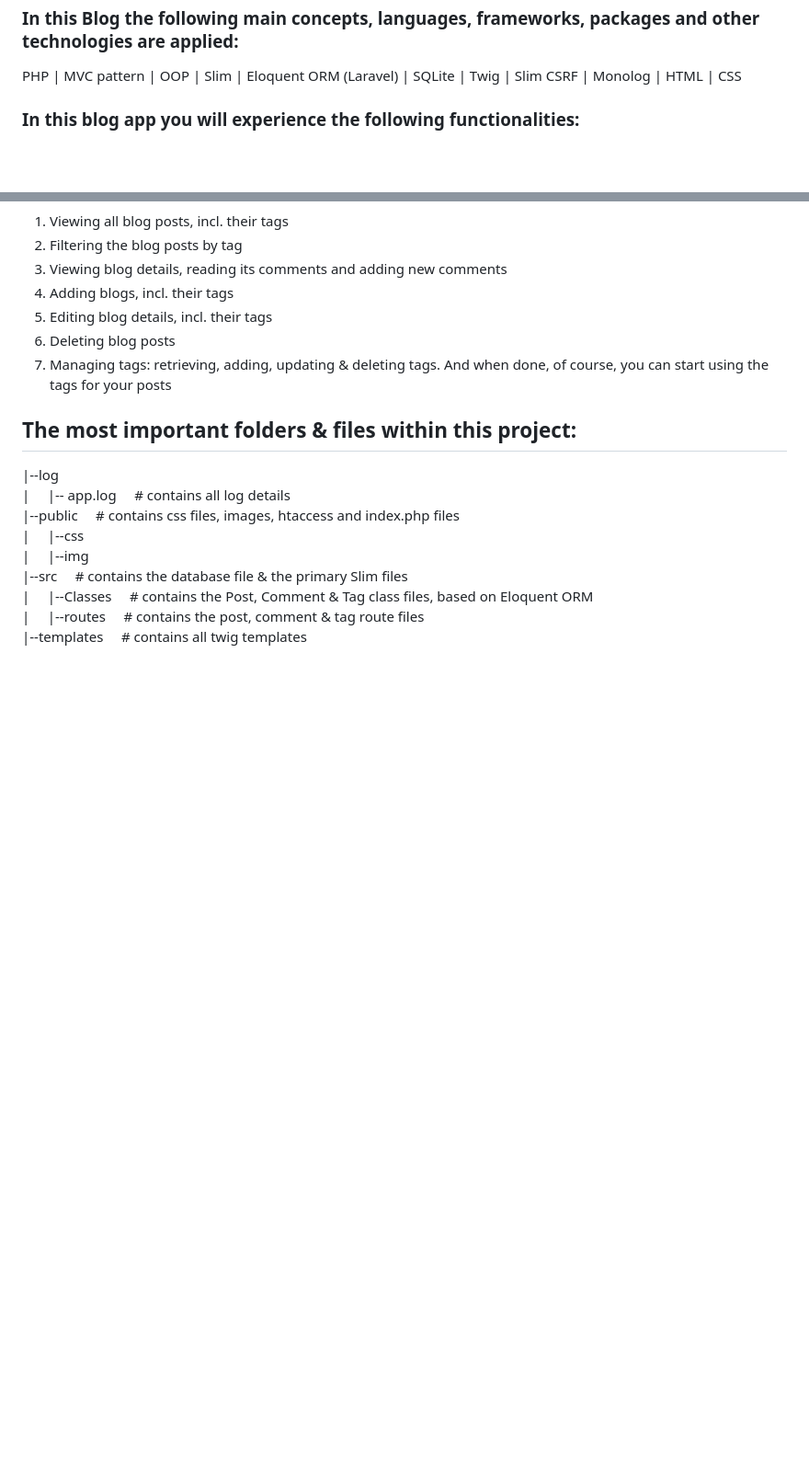
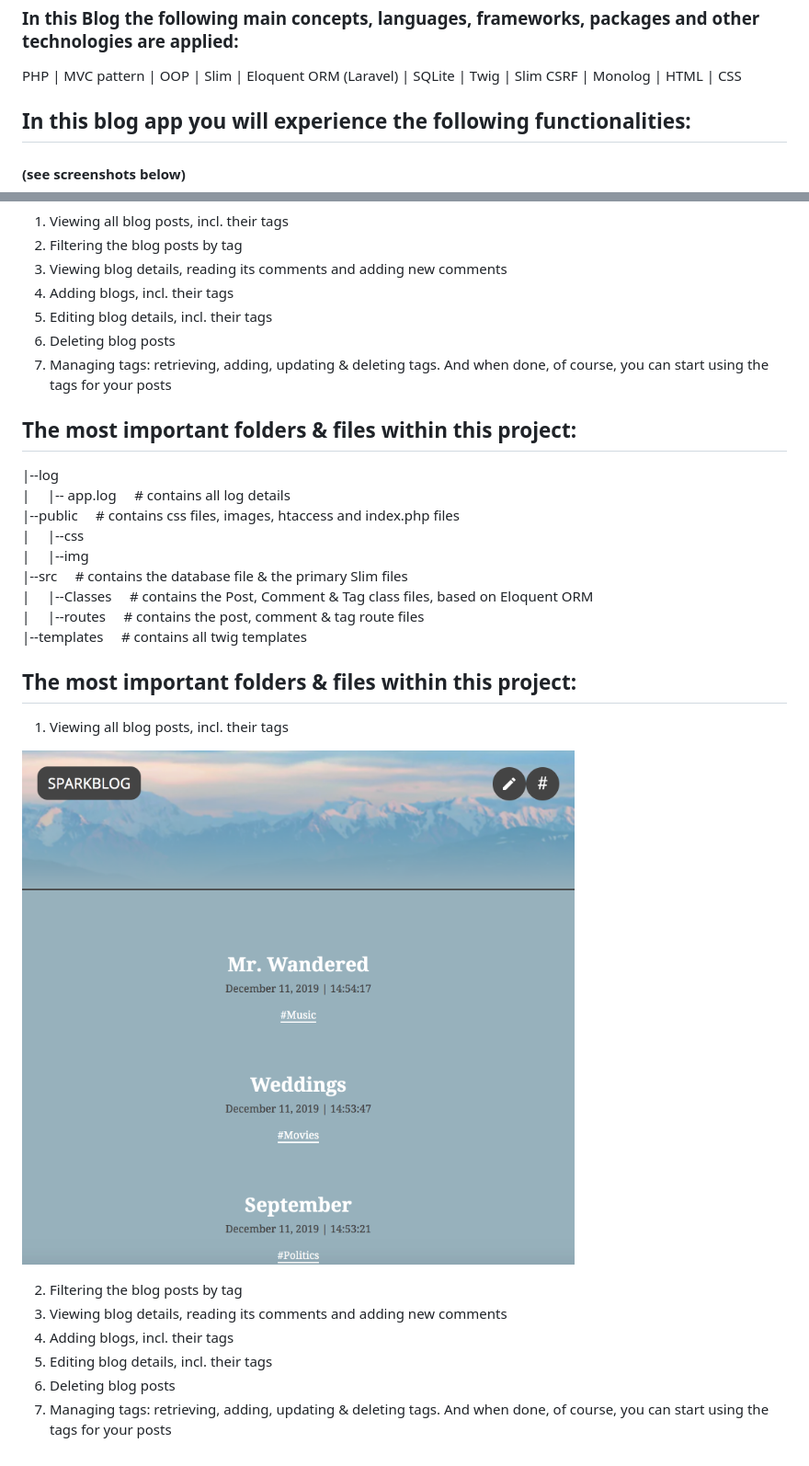
Before and after one commit to FrederikHulleman/project5-slim-blog, a Markdown page: README.md, 2 parts joined by grey strips. Shown: that part at 92% size. Rendered like a GitHub page; pictures changed too: screenshots/posts.png (added); blank space fills up the shorter version.

Commit message:
Included 1st screenshot to readme

```diff
--- a/README.md
+++ b/README.md
@@ -9,7 +9,8 @@ composer update
 ### In this Blog the following main concepts, languages, frameworks, packages and other technologies are applied:
 PHP | MVC pattern | OOP | Slim | Eloquent ORM (Laravel) | SQLite | Twig | Slim CSRF | Monolog | HTML | CSS
 
-###  In this blog app you will experience the following functionalities:
+## In this blog app you will experience the following functionalities:
+#### (see screenshots below)
 1. Viewing all blog posts, incl. their tags
 2. Filtering the blog posts by tag
 3. Viewing blog details, reading its comments and adding new comments
@@ -29,3 +30,15 @@ PHP | MVC pattern | OOP | Slim | Eloquent ORM (Laravel) | SQLite | Twig | Slim C
 |&nbsp;&nbsp;&nbsp;&nbsp;&nbsp;|--Classes&nbsp;&nbsp;&nbsp;&nbsp;&nbsp;# contains the Post, Comment & Tag class files, based on Eloquent ORM
 |&nbsp;&nbsp;&nbsp;&nbsp;&nbsp;|--routes&nbsp;&nbsp;&nbsp;&nbsp;&nbsp;# contains the post, comment & tag route files
 |--templates&nbsp;&nbsp;&nbsp;&nbsp;&nbsp;# contains all twig templates
+
+## The most important folders & files within this project:
+1. Viewing all blog posts, incl. their tags
+
+![Image of Main Screen](screenshots/posts.png)
+
+2. Filtering the blog posts by tag
+3. Viewing blog details, reading its comments and adding new comments
+4. Adding blogs, incl. their tags
+5. Editing blog details, incl. their tags
+5. Deleting blog posts
+6. Managing tags: retrieving, adding, updating & deleting tags. And when done, of course, you can start using the tags for your posts
```
Also changed, not shown: 1 other file.
